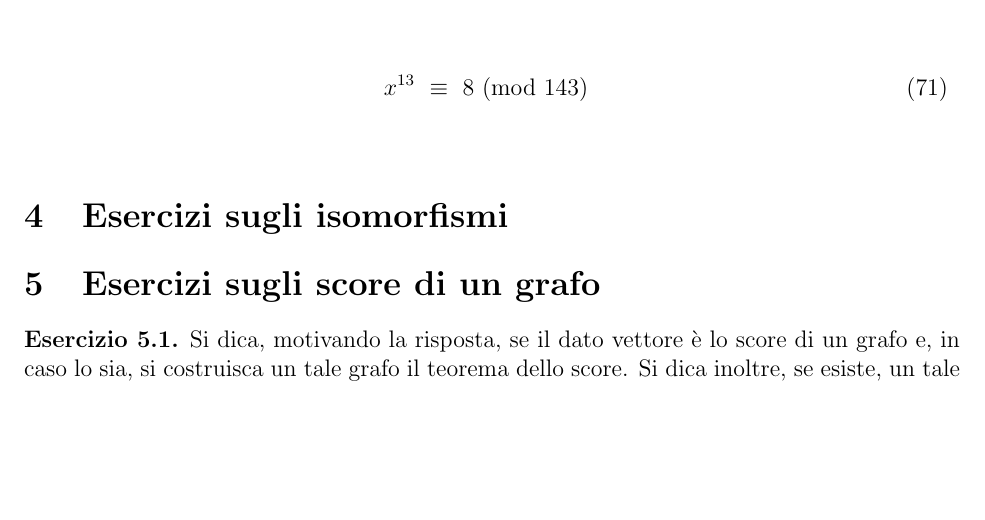
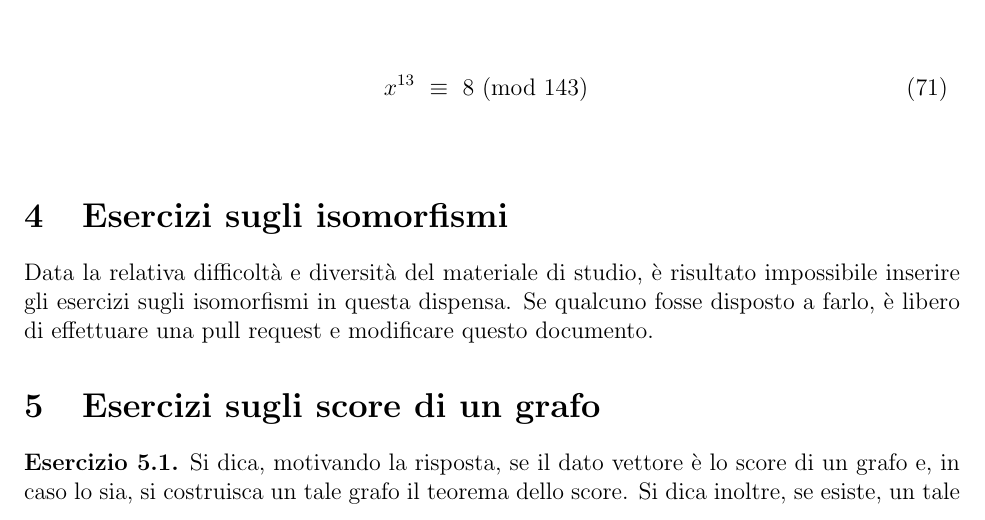
Before and after one commit to mfranzil-unitn/unitn-fmi, a LaTeX document (CompendioEsercizi.tex): part of page 6 of 10, cut so that both start at the same text, the shorter picture padded with empty space. Compiled offline with pdfLaTeX.

Commit message:
Added disclaimer

```diff
--- a/CompendioEsercizi.tex
+++ b/CompendioEsercizi.tex
@@ -137,6 +137,8 @@
 
 \section{Esercizi sugli isomorfismi}
 
+Data la relativa difficoltà e diversità del materiale di studio, è risultato impossibile inserire gli esercizi sugli isomorfismi in questa dispensa. Se qualcuno fosse disposto a farlo, è libero di effettuare una pull request e modificare questo documento.
+
 \section{Esercizi sugli score di un grafo}\begin{spacing}{1.0}
 \stepcounter{numeroes}\textbf{Esercizio 5.\thenumeroes.} Si dica, motivando la risposta, se il dato vettore è lo score di un grafo e, in caso lo sia, si costruisca un tale grafo il teorema dello score. Si dica inoltre, se esiste, un tale grafo che soddisfi i requisiti richiesti.\\
 \end{spacing}
```
Also changed, not shown: CompendioEsercizi.pdf.
